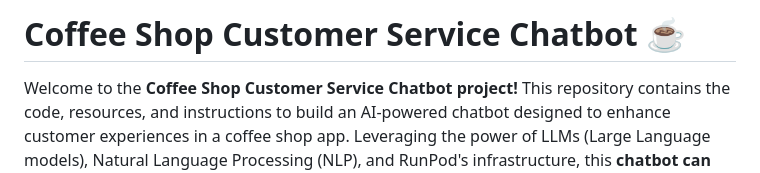
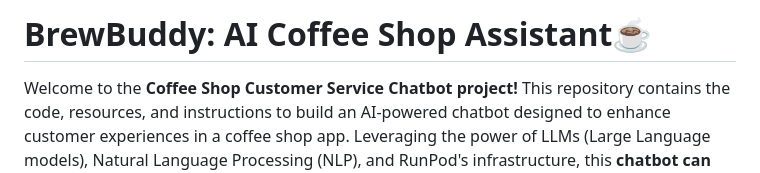
Before and after one commit to mohanganesh3/BrewBuddy-AI-Coffee-Shop-Assistant, a Markdown page: README.md, the part around the change. Drawn GitHub-style.

```diff
--- a/README.md
+++ b/README.md
@@ -1,5 +1,5 @@
 
-# Coffee Shop Customer Service Chatbot ☕️
+# BrewBuddy: AI Coffee Shop Assistant☕️
 
 Welcome to the **Coffee Shop Customer Service Chatbot project!** This repository contains the code, resources, and instructions to build an AI-powered chatbot designed to enhance customer experiences in a coffee shop app. Leveraging the power of LLMs (Large Language models), Natural Language Processing (NLP), and RunPod's infrastructure, this **chatbot can assist with taking orders**, **answering detailed menu queries**, and **providing personalized product recommendations**—all within a React Native mobile app.
 
```
